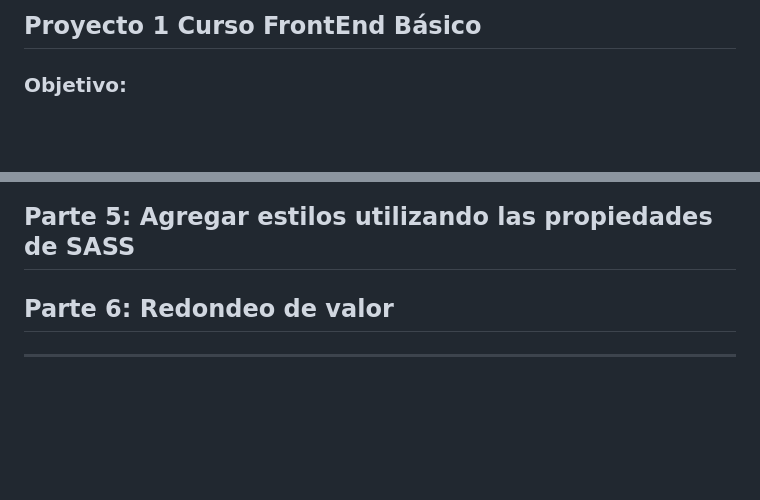
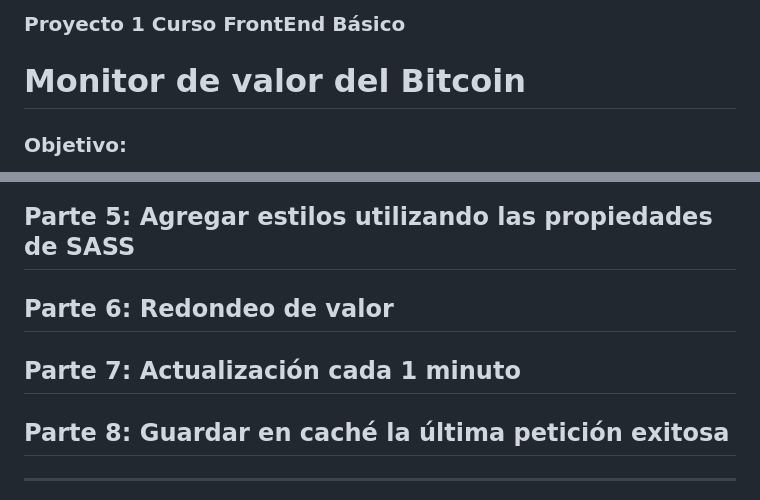
Before and after one commit to gpincheiraa/bln-frontend-project1, a Markdown page: README.md, 2 parts joined by grey strips. GitHub-like rendering; blank space fills up the shorter version.

```diff
--- a/README.md
+++ b/README.md
@@ -1,4 +1,6 @@
-## Proyecto 1 Curso FrontEnd Básico
+### Proyecto 1 Curso FrontEnd Básico
+
+# Monitor de valor del Bitcoin
 
 ### Objetivo:
 Contruir una pequeña aplicación que es capaz de de consultar el precio del bitcoin en distintas monedas y desplegar una tabla con la lista de monedas. Tambien contempla un filtro. En esta primera versión debemos contruir un prototipo como el de la siguiente imagen:
@@ -89,9 +102,11 @@ Agregar al select una nueva opción que sea "TODOS" y que no tenga el atributo `
 
 ## Parte 5: Agregar estilos utilizando las propiedades de SASS
 
+## Parte 6: Redondeo de valor
 
+## Parte 7: Actualización cada 1 minuto
 
-## Parte 6: Redondeo de valor
+## Parte 8: Guardar en caché la última petición exitosa
 
 ---------------------------------------------------------------------------------------------
 
```
Also changed, not shown: other parts of README.md (+15 -4 lines), docs/part3/img1.png, docs/part3/img2.png, docs/part4/img1.png (added), docs/part4/img2.png (added), docs/part4/img3.png (added).
